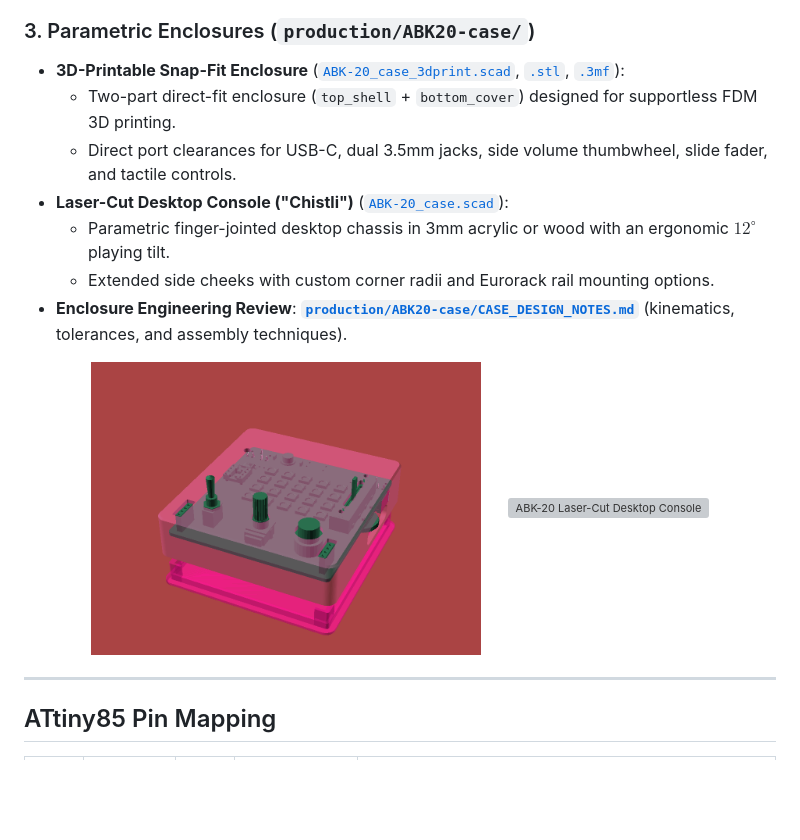
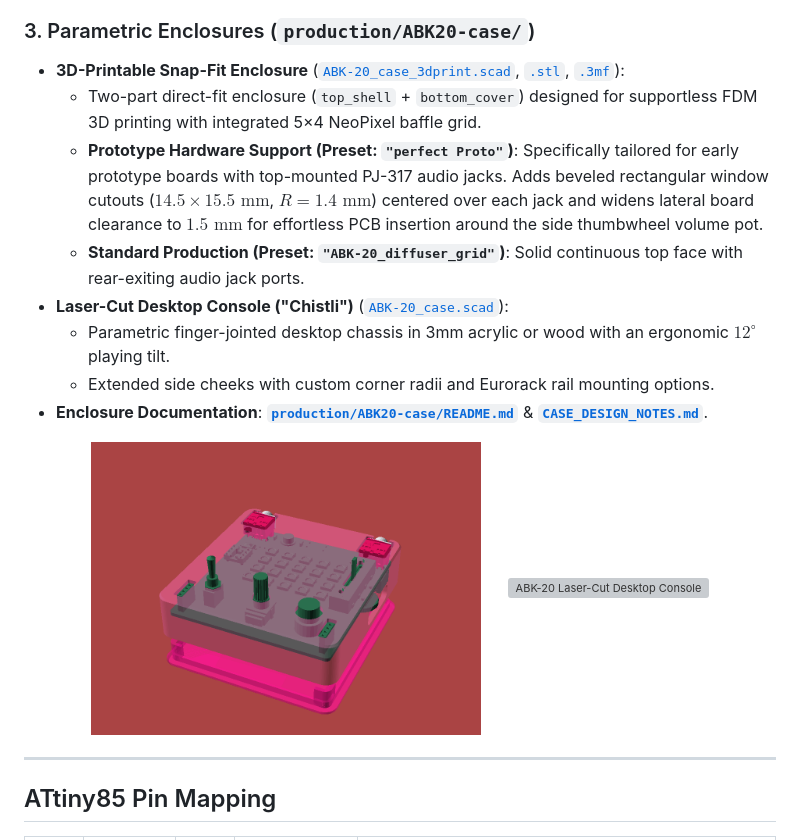
Before and after one commit to 8BitMixtape/ABK-20, a Markdown page: README.md, the part around the change. Drawn GitHub-style; pictures changed too: docs/img/ABK-20_case_3dprint_proto_assembly.png (added); blank space fills up the shorter version; grey boxes are pictures that could not be loaded.

```diff
--- a/README.md
+++ b/README.md
@@ -112,15 +112,16 @@ A dedicated OpenSCAD front panel ([`ABK-20_frontplate_3dprint.scad`](production/
 
 ### 3. Parametric Enclosures (`production/ABK20-case/`)
 * **3D-Printable Snap-Fit Enclosure** ([`ABK-20_case_3dprint.scad`](production/ABK20-case/ABK-20_case_3dprint.scad), [`.stl`](production/ABK20-case/ABK-20_case_3dprint.stl), [`.3mf`](production/ABK20-case/ABK-20_case_3dprint.3mf)):
-  * Two-part direct-fit enclosure (`top_shell` + `bottom_cover`) designed for supportless FDM 3D printing.
-  * Direct port clearances for USB-C, dual 3.5mm jacks, side volume thumbwheel, slide fader, and tactile controls.
+  * Two-part direct-fit enclosure (`top_shell` + `bottom_cover`) designed for supportless FDM 3D printing with integrated 5×4 NeoPixel baffle grid.
+  * **Prototype Hardware Support (Preset: `"perfect Proto"`)**: Specifically tailored for early prototype boards with top-mounted PJ-317 audio jacks. Adds beveled rectangular window cutouts ($14.5\times 15.5\text{ mm}$, $R=1.4\text{ mm}$) centered over each jack and widens lateral board clearance to $1.5\text{ mm}$ for effortless PCB insertion around the side thumbwheel volume pot.
+  * **Standard Production (Preset: `"ABK-20_diffuser_grid"`)**: Solid continuous top face with rear-exiting audio jack ports.
 * **Laser-Cut Desktop Console ("Chistli")** ([`ABK-20_case.scad`](production/ABK20-case/ABK-20_case.scad)):
   * Parametric finger-jointed desktop chassis in 3mm acrylic or wood with an ergonomic $12^\circ$ playing tilt.
   * Extended side cheeks with custom corner radii and Eurorack rail mounting options.
-* **Enclosure Engineering Review**: [**`production/ABK20-case/CASE_DESIGN_NOTES.md`**](production/ABK20-case/CASE_DESIGN_NOTES.md) (kinematics, tolerances, and assembly techniques).
+* **Enclosure Documentation**: [**`production/ABK20-case/README.md`**](production/ABK20-case/README.md) & [**`CASE_DESIGN_NOTES.md`**](production/ABK20-case/CASE_DESIGN_NOTES.md).
 
 <p align="center">
-  <img src="docs/img/ABK-20_case_3dprint_assembly.png" alt="ABK-20 3D-Printed Snap-Fit Enclosure Assembly" width="390" />
+  <img src="docs/img/ABK-20_case_3dprint_proto_assembly.png" alt="ABK-20 3D-Printed Snap-Fit Enclosure (Prototype Top Jacks)" width="390" />
   &nbsp;&nbsp;&nbsp;&nbsp;
   <img src="docs/img/ABK-20_case_lasercut_assembly.png" alt="ABK-20 Laser-Cut Desktop Console" width="390" />
 </p>
```
Also changed, not shown: production/ABK20-case/README.md (+74 -39 lines), 5 other files.
